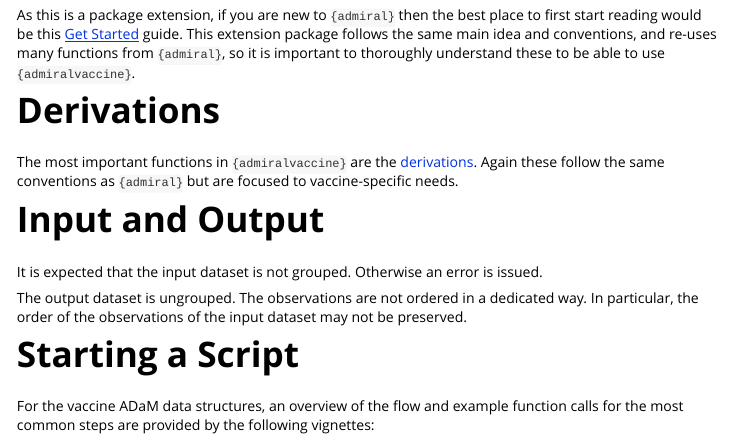
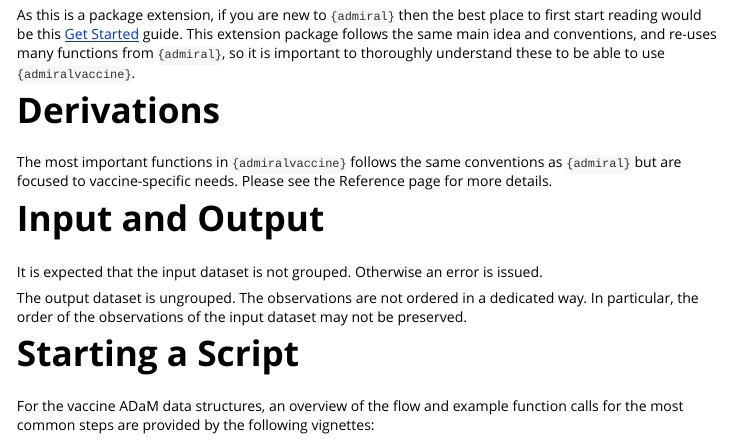
Before and after one commit to pharmaverse/admiralvaccine, an R Markdown document (vignettes/admiralvaccine.Rmd): the page in a window 1100 px wide, from 130 px down. Rendered offline with R 4.5, knitr and Pandoc, with nearby package versions; some code elsewhere in the file could not run offline.

Commit message:
fixed the CRAN issue.

```diff
--- a/vignettes/admiralvaccine.Rmd
+++ b/vignettes/admiralvaccine.Rmd
@@ -51,9 +51,9 @@ use `{admiralvaccine}`.
 
 # Derivations
 
-The most important functions in `{admiralvaccine}` are the
-[derivations](../reference/index.html#section-derivations). Again these follow the same
+The most important functions in `{admiralvaccine}` follows the same
 conventions as `{admiral}` but are focused to vaccine-specific needs.
+Please see the Reference page for more details.
 
 # Input and Output
 
```
